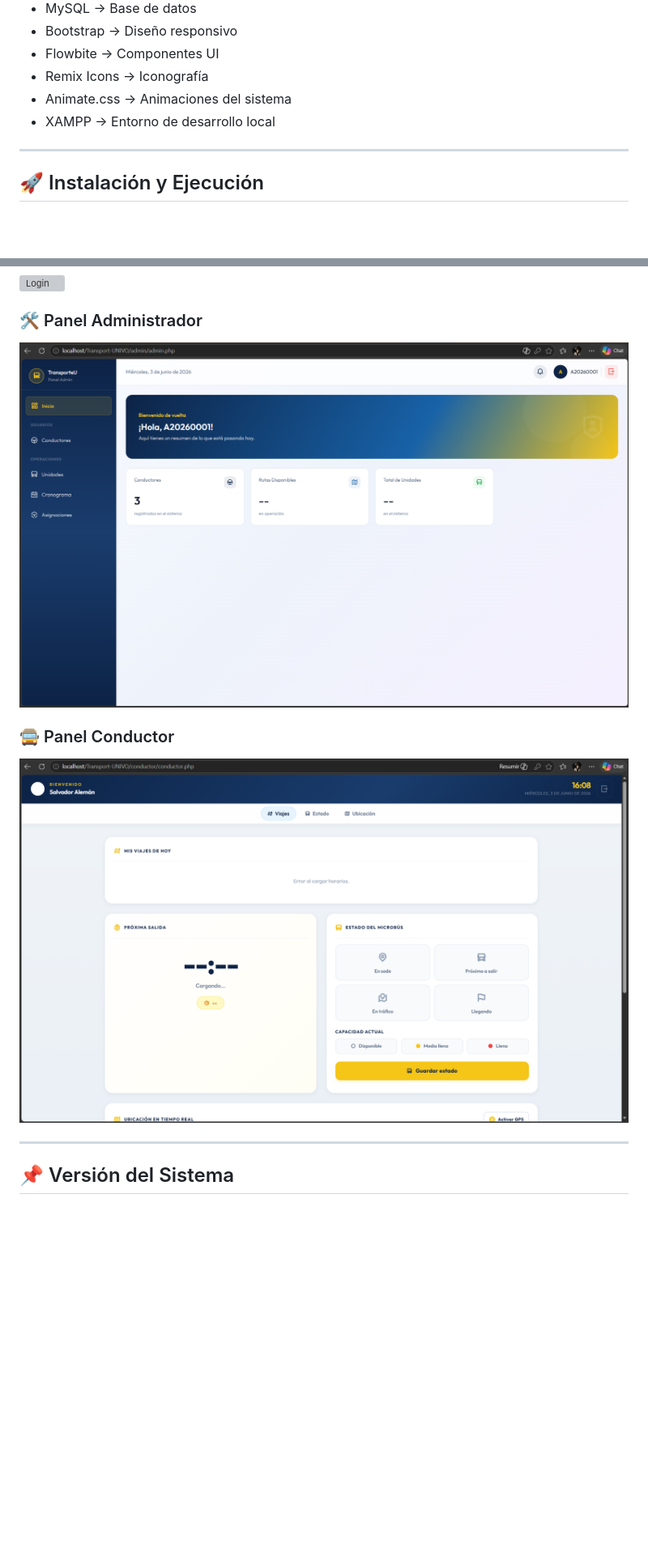
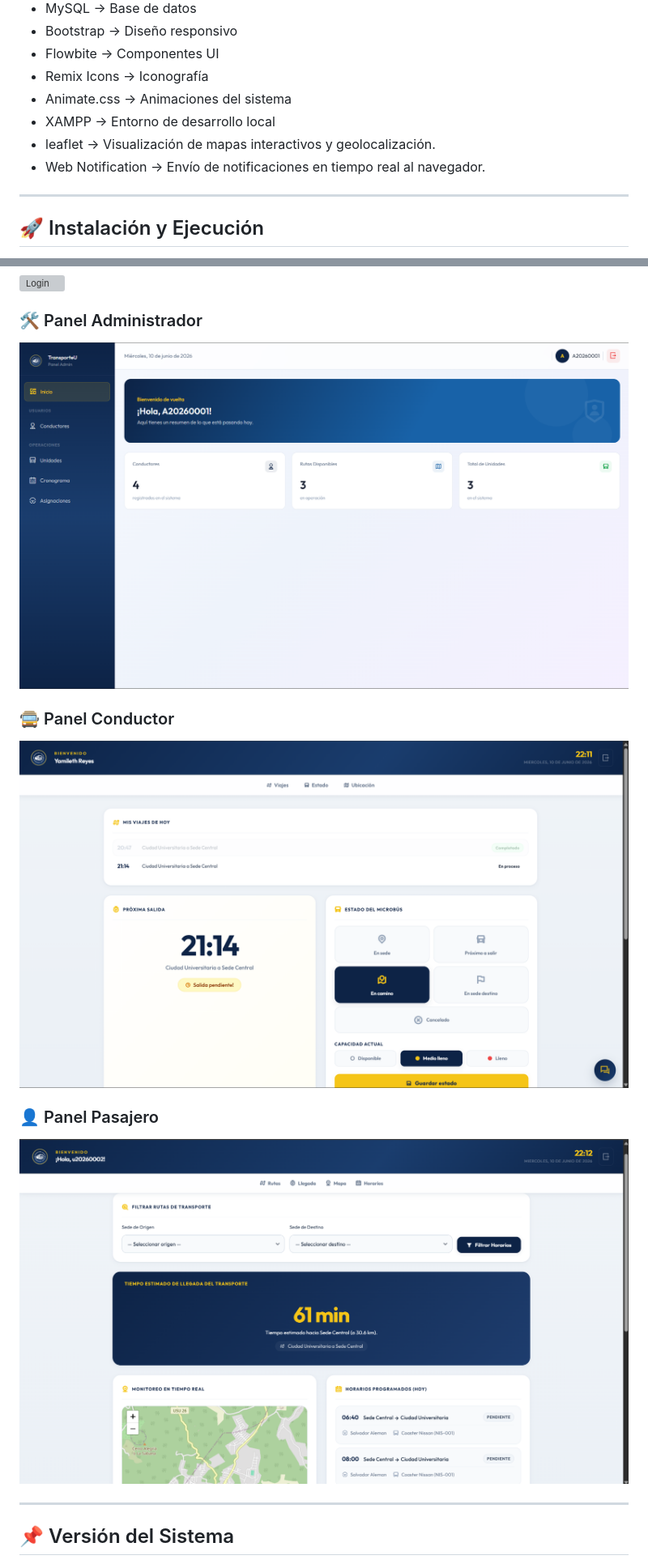
Before and after one commit to key-sd/Transport-UNIVO, a Markdown page: README.md, 2 parts joined by grey strips. Shown at 81% size. GitHub-like rendering; pictures changed too: Evidencias/admin.png, Evidencias/conductor.png, Evidencias/pasajero.png (added); blank space fills up the shorter version; grey boxes are pictures that could not be loaded.

Commit message:
docs: Actualización de las imagenes del sistema

```diff
--- a/README.md
+++ b/README.md
@@ -29,6 +29,8 @@ Diseñar e implementar una plataforma web que permita gestionar y monitorear el
 - Remix Icons → Iconografía
 - Animate.css → Animaciones del sistema
 - XAMPP → Entorno de desarrollo local
+- leaflet → Visualización de mapas interactivos y geolocalización.
+- Web Notification → Envío de notificaciones en tiempo real al navegador.
 
 ---
 
@@ -128,6 +130,9 @@ En caso de dudas con la instalación, contactar a:
 ### 🚍 Panel Conductor
 ![Conductor](Evidencias/conductor.png)
 
+### 👤 Panel Pasajero
+![Pasajero](Evidencias/pasajero.png)
+
 
 ---
 
```
Also changed, not shown: other parts of README.md (+1 -1 lines), 1 other file.
